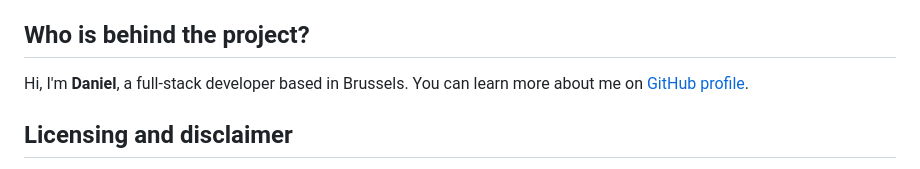
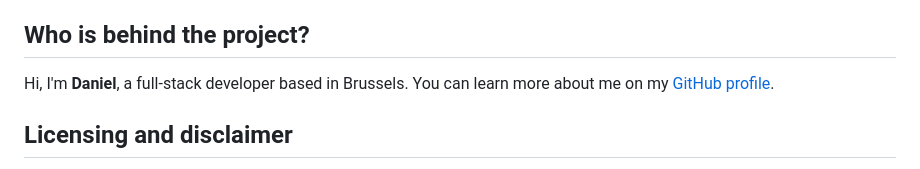
Before and after one commit to nochinator/fan-academy, a Markdown page: README.md, the part around the change. GitHub-like rendering.

```diff
--- a/README.md
+++ b/README.md
@@ -32,7 +32,7 @@ The server code is hosted on a [separate repository](https://github.com/Dan-DH/f
 
 ## Who is behind the project?
 
-Hi, I'm **Daniel**, a full-stack developer based in Brussels. You can learn more about me on [GitHub profile](https://github.com/Dan-DH).
+Hi, I'm **Daniel**, a full-stack developer based in Brussels. You can learn more about me on my [GitHub profile](https://github.com/Dan-DH).
 
 ## Licensing and disclaimer
 
```
